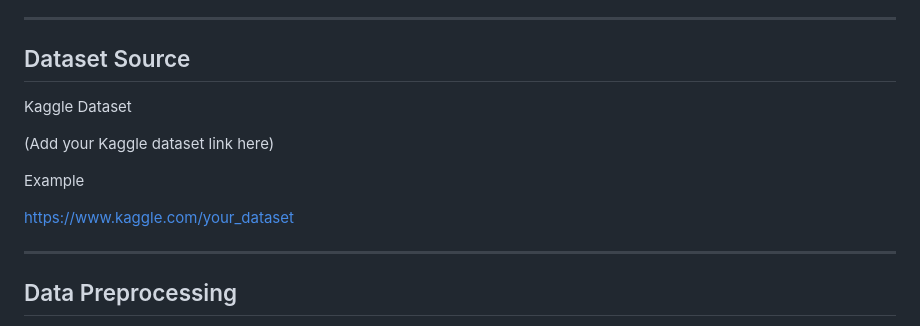
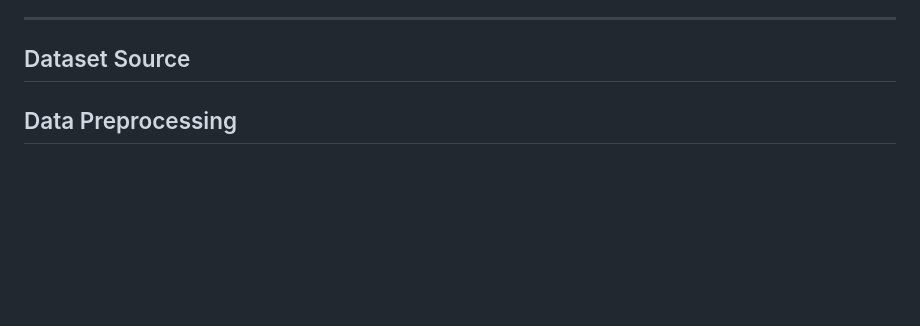
Before and after one commit to salsabilhm/geometric-shape-recognition, a Markdown page: README.md, the part around the change. Rendered like a GitHub page; blank space fills up the shorter version.

```diff
--- a/README.md
+++ b/README.md
@@ -50,15 +50,7 @@ Each image belongs to one of three geometric shapes and one of three quality lev
 
 ## Dataset Source
 
-Kaggle Dataset
 
-(Add your Kaggle dataset link here)
-
-Example
-
-https://www.kaggle.com/your_dataset
-
----
 
 ## Data Preprocessing
 
```
